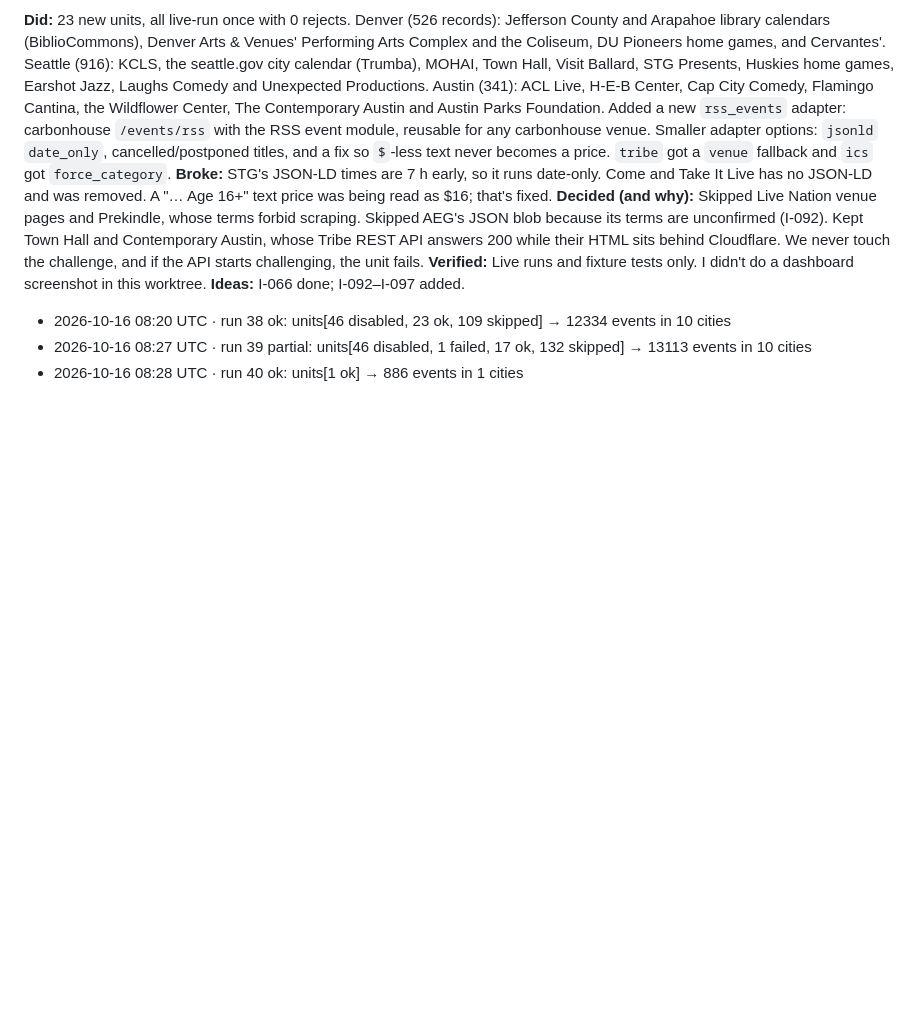
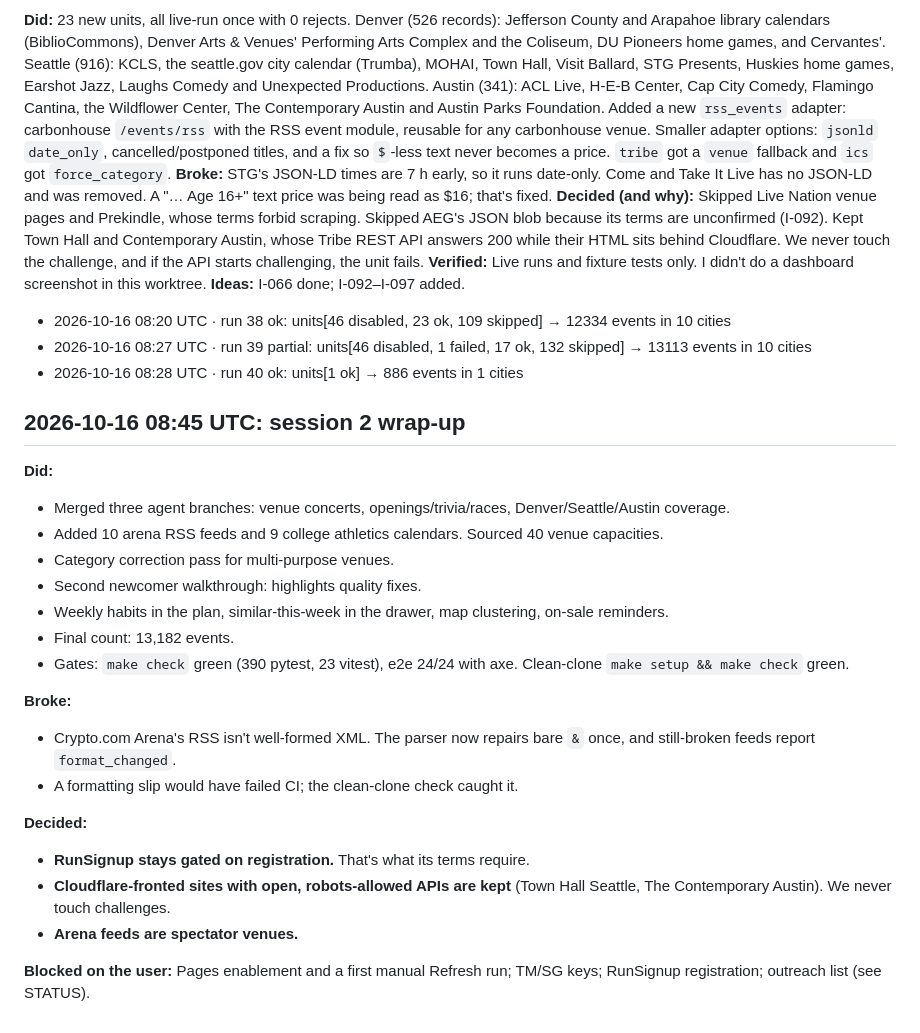
Before and after one commit to lachlanspangler/GetOffTheCouch, a Markdown page: docs/DIARY.md, the part around the change. GitHub-like rendering; blank space fills up the shorter version.

Commit message:
STATUS: session 2 milestone (13.2k events, concerts, coverage, newcomer fixes, what I need from you, next); diary wrap-up

```diff
--- a/docs/DIARY.md
+++ b/docs/DIARY.md
@@ -293,3 +293,24 @@ New units, live counts:
 - 2026-10-16 08:20 UTC · run 38 ok: units[46 disabled, 23 ok, 109 skipped] → 12334 events in 10 cities
 - 2026-10-16 08:27 UTC · run 39 partial: units[46 disabled, 1 failed, 17 ok, 132 skipped] → 13113 events in 10 cities
 - 2026-10-16 08:28 UTC · run 40 ok: units[1 ok] → 886 events in 1 cities
+
+## 2026-10-16 08:45 UTC: session 2 wrap-up
+**Did:**
+- Merged three agent branches: venue concerts, openings/trivia/races, Denver/Seattle/Austin coverage.
+- Added 10 arena RSS feeds and 9 college athletics calendars. Sourced 40 venue capacities.
+- Category correction pass for multi-purpose venues.
+- Second newcomer walkthrough: highlights quality fixes.
+- Weekly habits in the plan, similar-this-week in the drawer, map clustering, on-sale reminders.
+- Final count: 13,182 events.
+- Gates: `make check` green (390 pytest, 23 vitest), e2e 24/24 with axe. Clean-clone `make setup && make check` green.
+
+**Broke:**
+- Crypto.com Arena's RSS isn't well-formed XML. The parser now repairs bare `&` once, and still-broken feeds report `format_changed`.
+- A formatting slip would have failed CI; the clean-clone check caught it.
+
+**Decided:**
+- **RunSignup stays gated on registration.** That's what its terms require.
+- **Cloudflare-fronted sites with open, robots-allowed APIs are kept** (Town Hall Seattle, The Contemporary Austin). We never touch challenges.
+- **Arena feeds are spectator venues.**
+
+**Blocked on the user:** Pages enablement and a first manual Refresh run; TM/SG keys; RunSignup registration; outreach list (see STATUS).
```
Also changed, not shown: docs/STATUS.md (+84 -85 lines).
